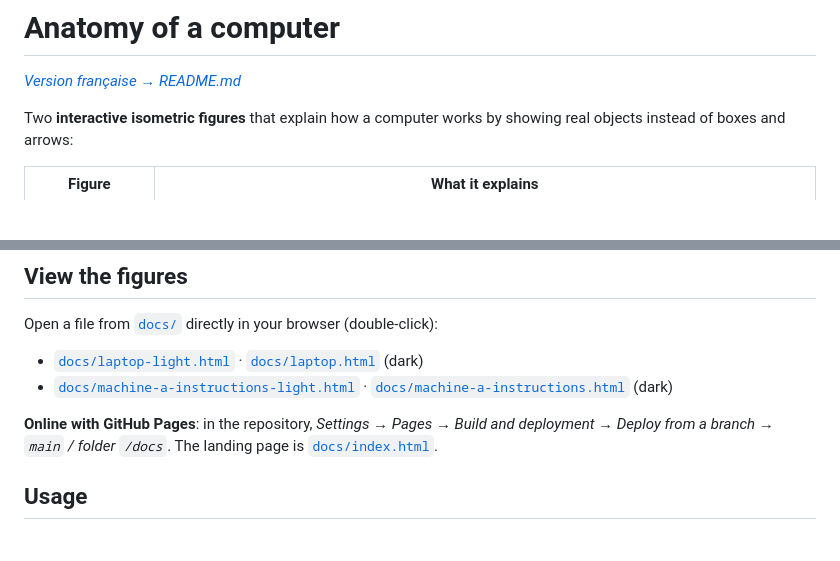
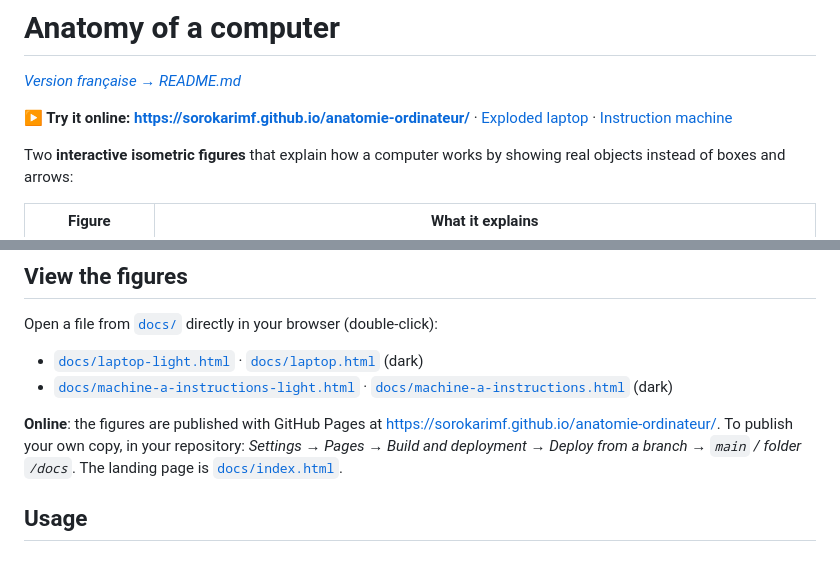
Before and after one commit to sorokarimf/anatomie-ordinateur, a Markdown page: README.en.md, 2 parts joined by grey strips. GitHub-like rendering; blank space fills up the shorter version.

```diff
--- a/README.en.md
+++ b/README.en.md
@@ -1,6 +1,8 @@
 # Anatomy of a computer
 
 *[Version française → README.md](README.md)*
+
+**▶ Try it online: [https://sorokarimf.github.io/anatomie-ordinateur/](https://sorokarimf.github.io/anatomie-ordinateur/)** · [Exploded laptop](https://sorokarimf.github.io/anatomie-ordinateur/laptop-light.html) · [Instruction machine](https://sorokarimf.github.io/anatomie-ordinateur/machine-a-instructions-light.html)
 
 Two **interactive isometric figures** that explain how a computer works by showing real objects instead of boxes and arrows:
 
@@ -22,7 +24,7 @@ Open a file from [`docs/`](docs/) directly in your browser (double-click):
 - [`docs/laptop-light.html`](docs/laptop-light.html) · [`docs/laptop.html`](docs/laptop.html) (dark)
 - [`docs/machine-a-instructions-light.html`](docs/machine-a-instructions-light.html) · [`docs/machine-a-instructions.html`](docs/machine-a-instructions.html) (dark)
 
-**Online with GitHub Pages**: in the repository, *Settings → Pages → Build and deployment → Deploy from a branch → `main` / folder `/docs`*. The landing page is [`docs/index.html`](docs/index.html).
+**Online**: the figures are published with GitHub Pages at https://sorokarimf.github.io/anatomie-ordinateur/. To publish your own copy, in your repository: *Settings → Pages → Build and deployment → Deploy from a branch → `main` / folder `/docs`*. The landing page is [`docs/index.html`](docs/index.html).
 
 ## Usage
 
```
Also changed, not shown: README.md (+3 -1 lines).
